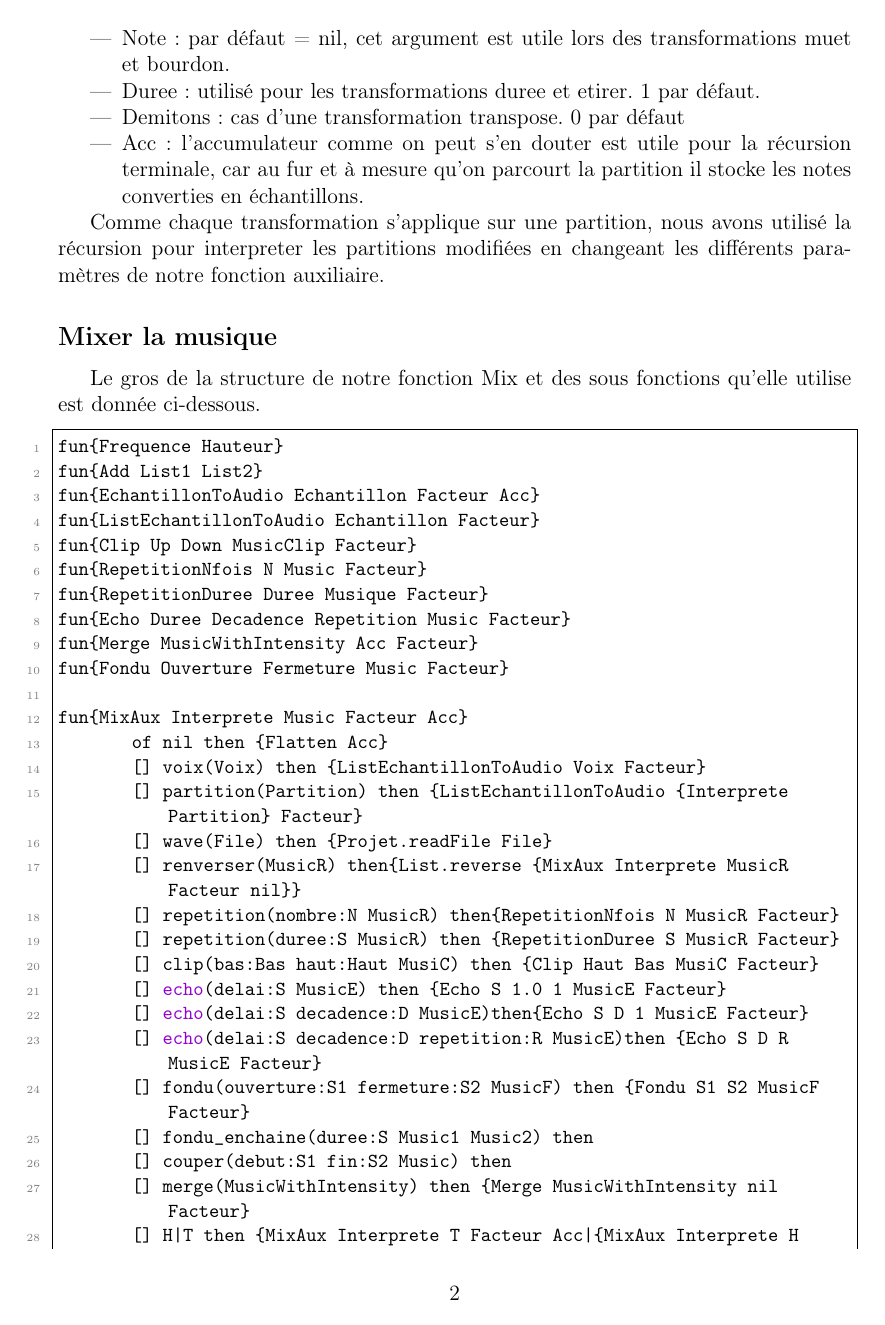
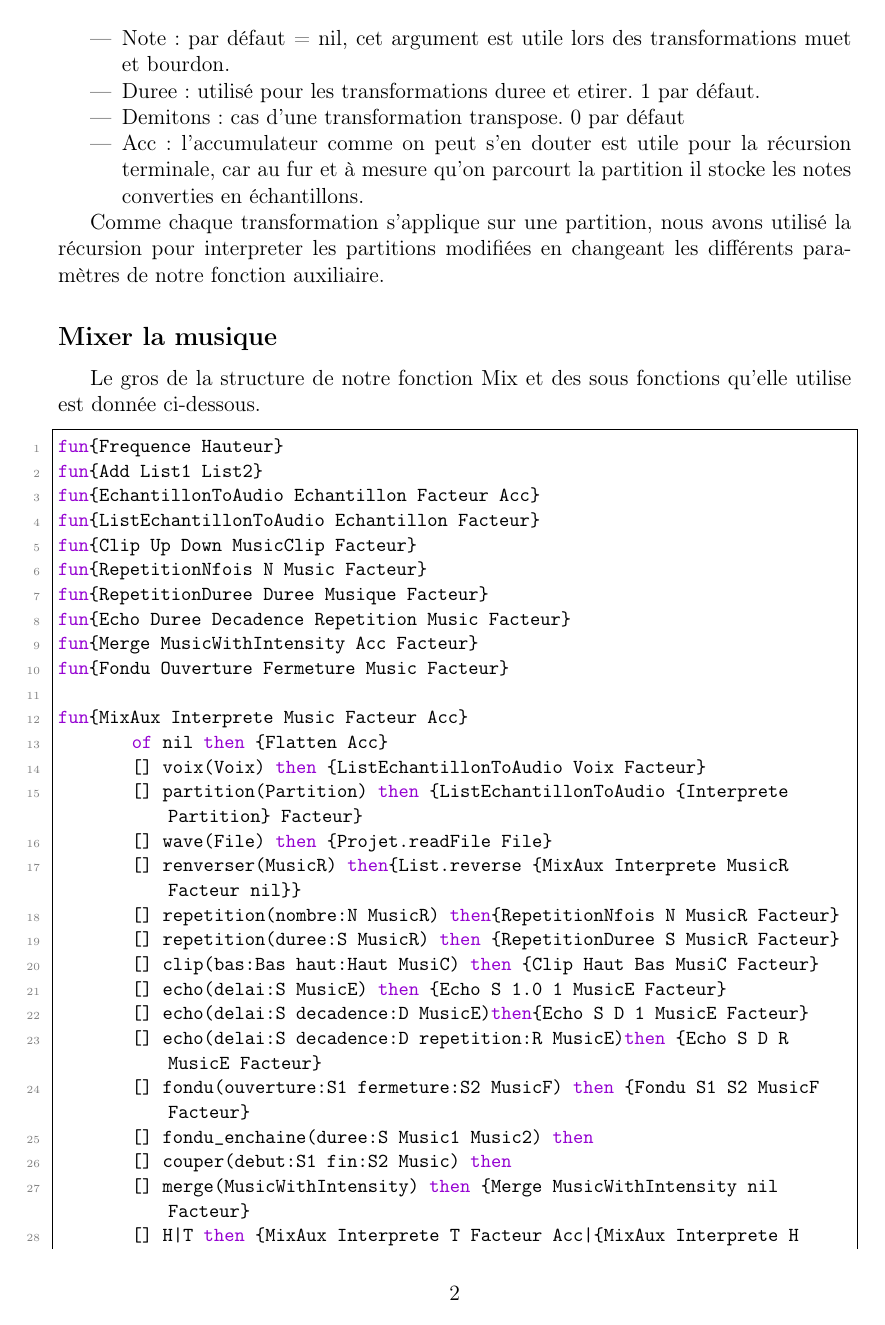
Before and after one commit to DamienDeprez/FSAB1402---Informatique-2---Projet, a LaTeX document (rapport.tex, which reads Package.tex): page 3 of 4. Compiled offline with pdfLaTeX.

```diff
--- a/Package.tex
+++ b/Package.tex
@@ -45,7 +45,7 @@
 \setlength{\unitlength}{1mm}
 
 \geometry{hmargin=80pt, vmargin=3cm}
-\lstset{language=Matlab,breaklines=true}
+
 
 \titleformat{\chapter}
 {\bf\fontsize{20.74}{20.74}\selectfont}
```
Also changed, not shown: 1 other file.
